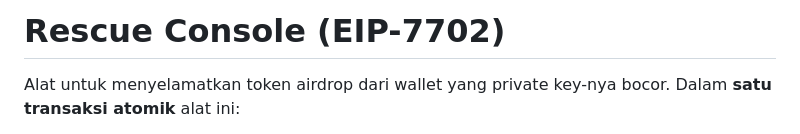
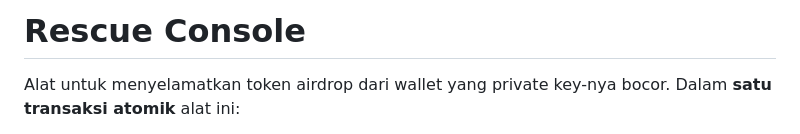
Before and after one commit to SweetGrief29/Rescue_Bot, a Markdown page: README.md, the part around the change. Rendered like a GitHub page.

Commit message:
docs: Update title in README.md for clarity

```diff
--- a/README.md
+++ b/README.md
@@ -1,4 +1,4 @@
-# Rescue Console (EIP-7702)
+# Rescue Console
 
 Alat untuk menyelamatkan token airdrop dari wallet yang private key-nya bocor. Dalam **satu transaksi atomik** alat ini:
 
```
